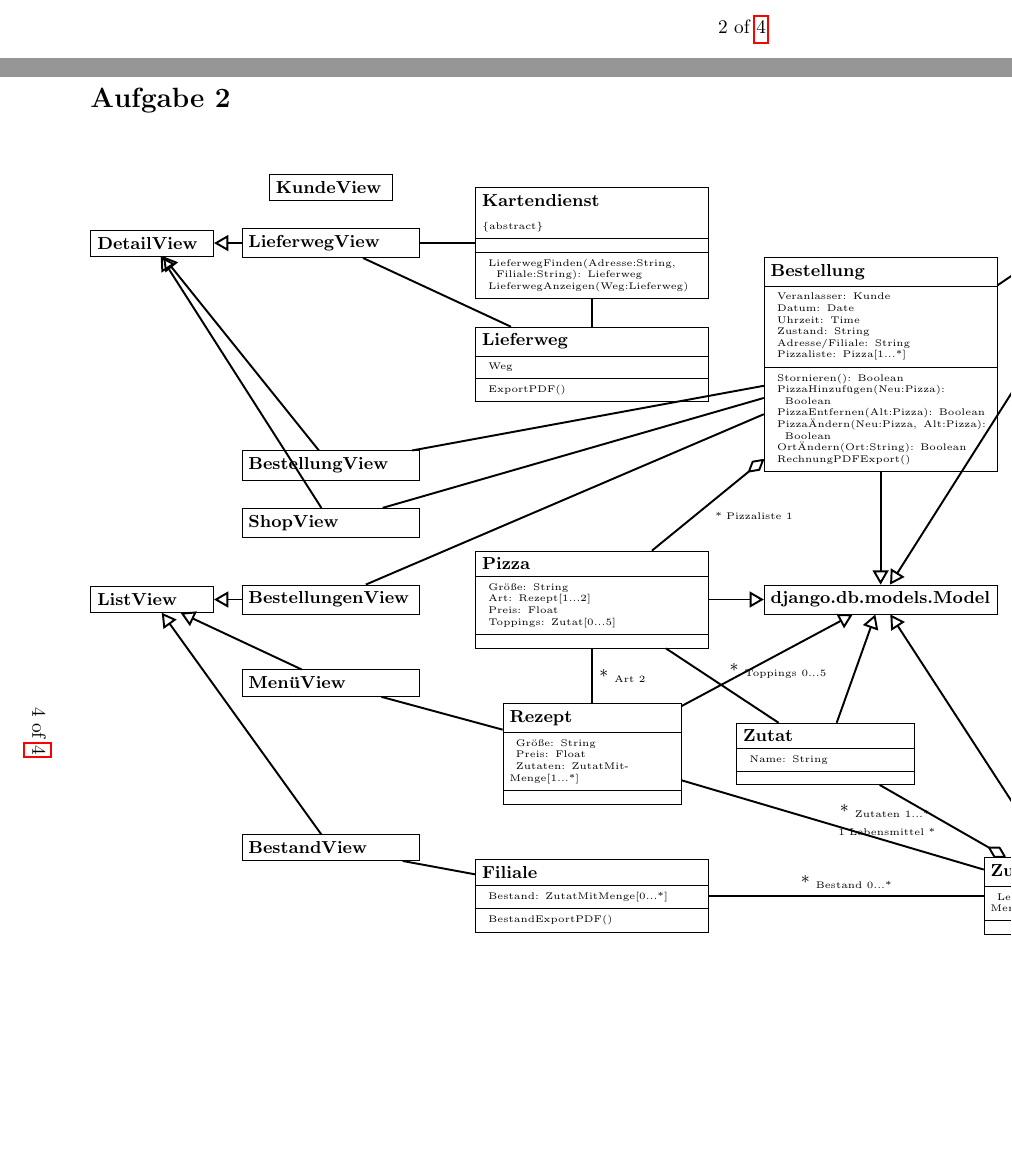
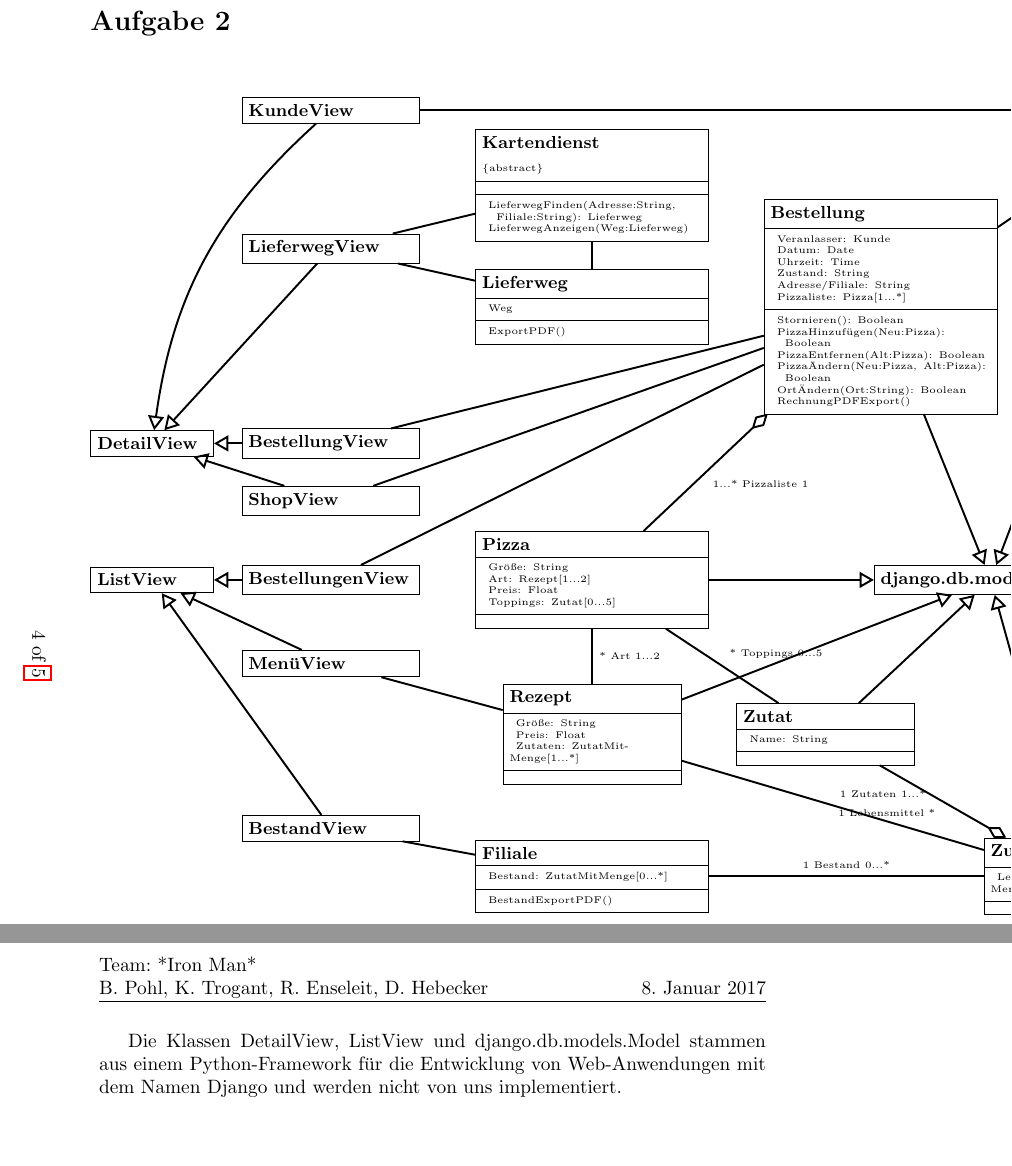
Before and after one commit to HUIronMan/Project_Pizza, a LaTeX document (part_c/projectC.tex): two parts of pages 3 and 5 of 5 before the commit and two parts of pages 5 and 6 of 6 after it, joined at a grey line, cut at the place of the change, the shorter picture padded with empty space. Compiled offline with pdfLaTeX.

Commit message:
Fertigstellung des Diagramms. Bitte darüber kucken.

```diff
--- a/part_c/projectC.tex
+++ b/part_c/projectC.tex
@@ -128,15 +127,20 @@ Im folgenden findet sich eine Liste mit Akzeptanstests die vom Kunden durchgefü
 \tikzstyle{line}=[-, thick]
 \section*{Aufgabe 2}
 \begin{tikzpicture}[auto]
-	\node (KundeView) [abstract, rectangle split, rectangle split parts=1, text width=2cm]
+	\node (KundeView) [abstract, rectangle split, rectangle split parts=1, text width=3cm]
         {
             \textbf{\small{KundeView}}
     	};
-    	\node (LieferwegView) [abstract, rectangle split, rectangle split parts=1, below =0.5cm of KundeView, text width=3cm]
+    	\node (LieferwegView) [abstract, rectangle split, rectangle split parts=1, below =2cm of KundeView, text width=3cm]
         {
             \textbf{\small{LieferwegView}}
     	};
-	\node (Detailview) [abstract, rectangle split, rectangle split parts=1, text width=2cm, left = 0.5cm of LieferwegView]
+   	%Views
+   	\node (BestellungView) [abstract, rectangle split, rectangle split parts=1, below =3cm of LieferwegView, text width=3cm]
+        {
+            \textbf{\small{BestellungView}}
+    	};
+    \node (Detailview) [abstract, rectangle split, rectangle split parts=1, text width=2cm, left = 0.5cm of BestellungView]
         {
             \textbf{\small{DetailView}}
     	};
@@ -144,10 +148,5 @@ Im folgenden findet sich eine Liste mit Akzeptanstests die vom Kunden durchgefü
         {
             \textbf{\small{ListView}}
-    	};
-   	%Views
-   	\node (BestellungView) [abstract, rectangle split, rectangle split parts=1, below =3.5cm of LieferwegView, text width=3cm]
-        {
-            \textbf{\small{BestellungView}}
     	};
     \node (ShopView) [abstract, rectangle split, rectangle split parts=1, below =0.5cm of BestellungView, text width=3cm]
         {
@@ -165,7 +164,10 @@ Im folgenden findet sich eine Liste mit Akzeptanstests die vom Kunden durchgefü
         {
             \textbf{\small{BestandView}}
     	};
-	\node (Kartendienst) [abstract, rectangle split, rectangle split parts=3, right=of LieferwegView]
+    \node (pos1) [below=of KundeView]
+        {
+        };
+	\node (Kartendienst) [abstract, rectangle split, rectangle split parts=3, right =2.5cm of pos1]
         {
             \textbf{\small{Kartendienst}}\\
             \tiny{$\lbrace$abstract$\rbrace$}
@@ -279,13 +281,13 @@ Im folgenden findet sich eine Liste mit Akzeptanstests die vom Kunden durchgefü
             \textbf{\small{django.db.models.Model}}
         };
     \path[-,line width=1pt] 	(Kartendienst) edge [bend left=0] node {$ $} (Lieferweg);
-    \path[-,line width=1pt] 	(Kunde) edge [bend left=0] node {\small{* \tiny{Veranlasser} 1}} (Bestellung);
-    \path[>=open diamond ,<-,line width=1pt] 	(Bestellung) edge [bend right=0] node {\tiny{* Pizzaliste 1}} (Pizza);
+    \path[-,line width=1pt] 	(Kunde) edge [bend left=0] node {\tiny{* Veranlasser 1}} (Bestellung);
+    \path[>=open diamond ,<-,line width=1pt] 	(Bestellung) edge [bend right=0] node {\tiny{1...* Pizzaliste 1}} (Pizza);
     \path[>=open diamond ,<-,line width=1pt] 	(ZutatMenge) edge [bend left=0] node {\tiny{1 Lebensmittel *}} (Zutat);
-    \path[-,line width=1pt] 	(Pizza) edge [bend left=0] node {\small{* \tiny{Art} 2}} (Rezept);
-    \path[-,line width=1pt] 	(Pizza) edge [bend left=0] node {\small{* \tiny{Toppings} 0...5}} (Zutat);
-    \path[-,line width=1pt] 	(Rezept) edge [bend left=0] node {\small{* \tiny{Zutaten} 1...*}} (ZutatMenge);
-    \path[-,line width=1pt] 	(Filiale) edge [bend left=0] node {\small{* \tiny{Bestand} 0...*}} (ZutatMenge);
+    \path[-,line width=1pt] 	(Pizza) edge [bend left=0] node {\small{\tiny{* Art} 1...2}} (Rezept);
+    \path[-,line width=1pt] 	(Pizza) edge [bend left=0] node {\small{\tiny{* Toppings} 0...5}} (Zutat);
+    \path[-,line width=1pt] 	(Rezept) edge [bend left=0] node {\tiny{1 Zutaten 1...*}} (ZutatMenge);
+    \path[-,line width=1pt] 	(Filiale) edge [bend left=0] node {\tiny{1 Bestand 0...*}} (ZutatMenge);
     %Erben von Model
     \path[>=open triangle 60 ,->,line width=1pt] 	(Kunde) edge [bend left=0] node {} (Model);
     \path[>=open triangle 60 ,->,line width=1pt] 	(Pizza) edge [bend left=0] node {} (Model);
@@ -307,10 +309,12 @@ Im folgenden findet sich eine Liste mit Akzeptanstests die vom Kunden durchgefü
     \path[-,line width=1pt] 	(MenueView) edge [bend left=0] node {} (Rezept);
     \path[>=open triangle 60 ,->,line width=1pt] 	(ShopView) edge [bend left=0] node {} (Detailview);
     \path[-,line width=1pt] 	(ShopView) edge [bend left=0] node {} (Bestellung);
+    \path[>=open triangle 60 ,->,line width=1pt] 	(KundeView) edge [bend right=20] node {} (Detailview);
+    \path[-,line width=1pt] 	(KundeView) edge [bend left=0] node {} (Kunde);
     %edge [bend left=20] node {$a$}
 \end{tikzpicture}
 \end{landscape}
-
+Die Klassen DetailView, ListView und django.db.models.Model stammen aus einem Python-Framework für die Entwicklung von Web-Anwendungen mit dem Namen Django und werden nicht von uns implementiert.
 
 
 %\subsection*{a)}
```
Also changed, not shown: part_c/projectC.pdf, part_c/projectC.tex (5 more changed lines), 1 other file.
